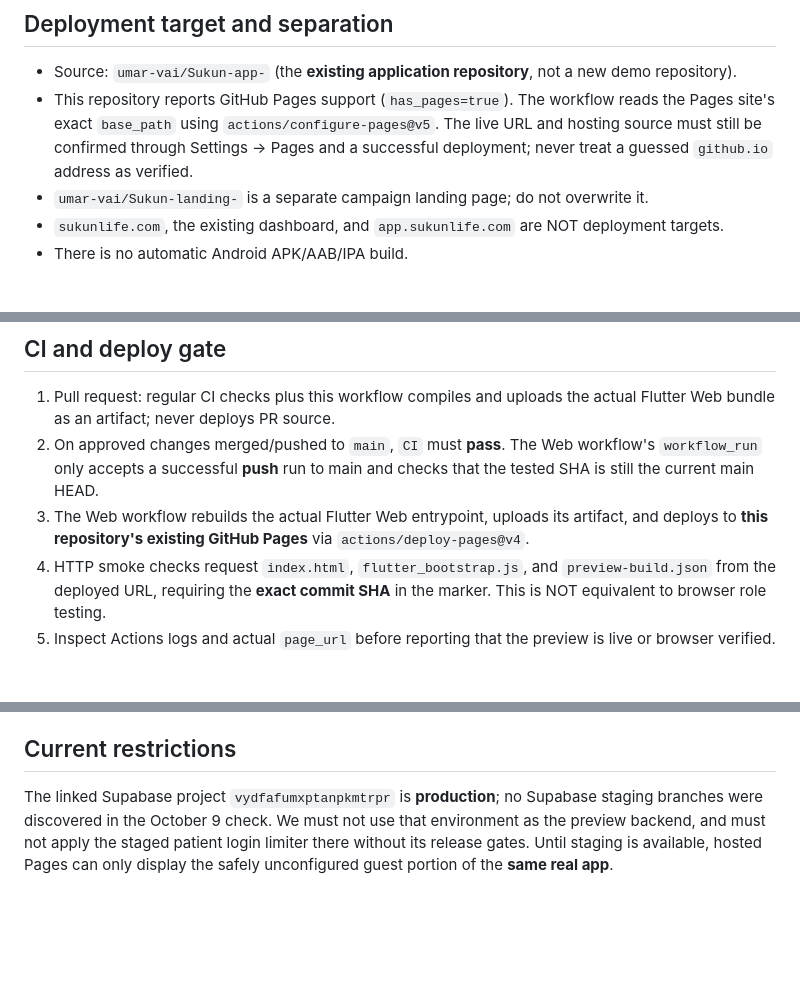
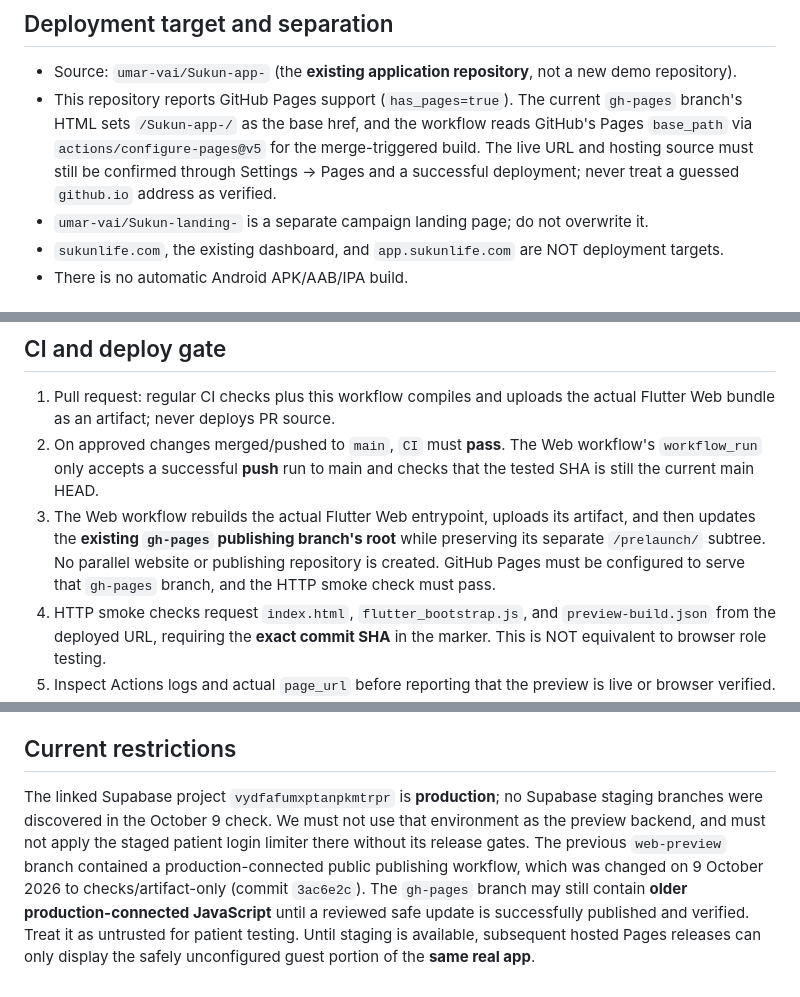
Before and after one commit to umar-vai/Sukun-app-, a Markdown page: docs/BROWSER_PREVIEW_STATUS.md, 3 parts joined by grey strips. Drawn GitHub-style; blank space fills up the shorter version.

Commit message:
docs(web): preserve existing gh-pages and identify legacy production-preview risk

```diff
--- a/docs/BROWSER_PREVIEW_STATUS.md
+++ b/docs/BROWSER_PREVIEW_STATUS.md
@@ -3,7 +3,7 @@
 ## Deployment target and separation
 
 - Source: `umar-vai/Sukun-app-` (the **existing application repository**, not a new demo repository).
-- This repository reports GitHub Pages support (`has_pages=true`). The workflow reads the Pages site's exact `base_path` using `actions/configure-pages@v5`. The live URL and hosting source must still be confirmed through Settings → Pages and a successful deployment; never treat a guessed `github.io` address as verified.
+- This repository reports GitHub Pages support (`has_pages=true`). The current `gh-pages` branch's HTML sets `/Sukun-app-/` as the base href, and the workflow reads GitHub's Pages `base_path` via `actions/configure-pages@v5` for the merge-triggered build. The live URL and hosting source must still be confirmed through Settings → Pages and a successful deployment; never treat a guessed `github.io` address as verified.
 - `umar-vai/Sukun-landing-` is a separate campaign landing page; do not overwrite it.
 - `sukunlife.com`, the existing dashboard, and `app.sukunlife.com` are NOT deployment targets.
 - There is no automatic Android APK/AAB/IPA build.
@@ -21,7 +21,7 @@ The actual `SukunLifeApp` and `app_router.dart` run from `app/lib/main_web.dart`
 
 1. Pull request: regular CI checks plus this workflow compiles and uploads the actual Flutter Web bundle as an artifact; never deploys PR source.
 2. On approved changes merged/pushed to `main`, `CI` must **pass**. The Web workflow's `workflow_run` only accepts a successful **push** run to main and checks that the tested SHA is still the current main HEAD.
-3. The Web workflow rebuilds the actual Flutter Web entrypoint, uploads its artifact, and deploys to **this repository's existing GitHub Pages** via `actions/deploy-pages@v4`.
+3. The Web workflow rebuilds the actual Flutter Web entrypoint, uploads its artifact, and then updates the **existing `gh-pages` publishing branch's root** while preserving its separate `/prelaunch/` subtree. No parallel website or publishing repository is created. GitHub Pages must be configured to serve that `gh-pages` branch, and the HTTP smoke check must pass.
 4. HTTP smoke checks request `index.html`, `flutter_bootstrap.js`, and `preview-build.json` from the deployed URL, requiring the **exact commit SHA** in the marker. This is NOT equivalent to browser role testing.
 5. Inspect Actions logs and actual `page_url` before reporting that the preview is live or browser verified. In Settings → Pages, GitHub Actions must be the configured build/deploy source.
 
@@ -51,4 +52,4 @@ Before calling the full authenticated preview ready:
 
 ## Current restrictions
 
-The linked Supabase project `vydfafumxptanpkmtrpr` is **production**; no Supabase staging branches were discovered in the October 9 check. We must not use that environment as the preview backend, and must not apply the staged patient login limiter there without its release gates. Until staging is available, hosted Pages can only display the safely unconfigured guest portion of the **same real app**.
+The linked Supabase project `vydfafumxptanpkmtrpr` is **production**; no Supabase staging branches were discovered in the October 9 check. We must not use that environment as the preview backend, and must not apply the staged patient login limiter there without its release gates. The previous `web-preview` branch contained a production-connected public publishing workflow, which was changed on 9 October 2026 to checks/artifact-only (commit `3ac6e2c`). The `gh-pages` branch may still contain **older production-connected JavaScript** until a reviewed safe update is successfully published and verified. Treat it as untrusted for patient testing. Until staging is available, subsequent hosted Pages releases can only display the safely unconfigured guest portion of the **same real app**.
```
Also changed, not shown: other parts of docs/BROWSER_PREVIEW_STATUS.md (+1 -0 lines).
